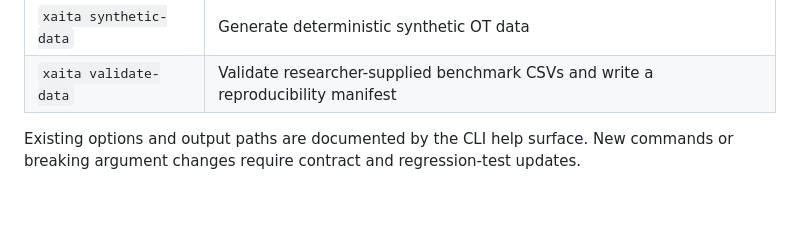
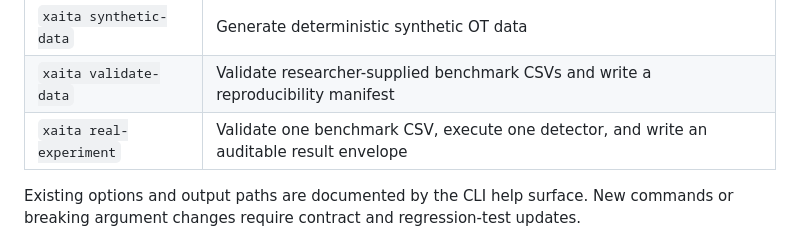
Before and after one commit to Daarxsn/XAITA-OT, a Markdown page: docs/V5.1_DEVELOPER_CONTRACT.md, the part around the change. GitHub-like rendering; blank space fills up the shorter version.

Commit message:
docs(v5.2): document reproducible real-experiment workflow

```diff
--- a/docs/V5.1_DEVELOPER_CONTRACT.md
+++ b/docs/V5.1_DEVELOPER_CONTRACT.md
@@ -46,6 +46,7 @@ Supported commands in the V5.1 contract:
 | `xaita demo` | Execute the built-in deterministic analysis demo |
 | `xaita synthetic-data` | Generate deterministic synthetic OT data |
 | `xaita validate-data` | Validate researcher-supplied benchmark CSVs and write a reproducibility manifest |
+| `xaita real-experiment` | Validate one benchmark CSV, execute one detector, and write an auditable result envelope |
 
 Existing options and output paths are documented by the CLI help surface. New commands or breaking argument changes require contract and regression-test updates.
 
```
